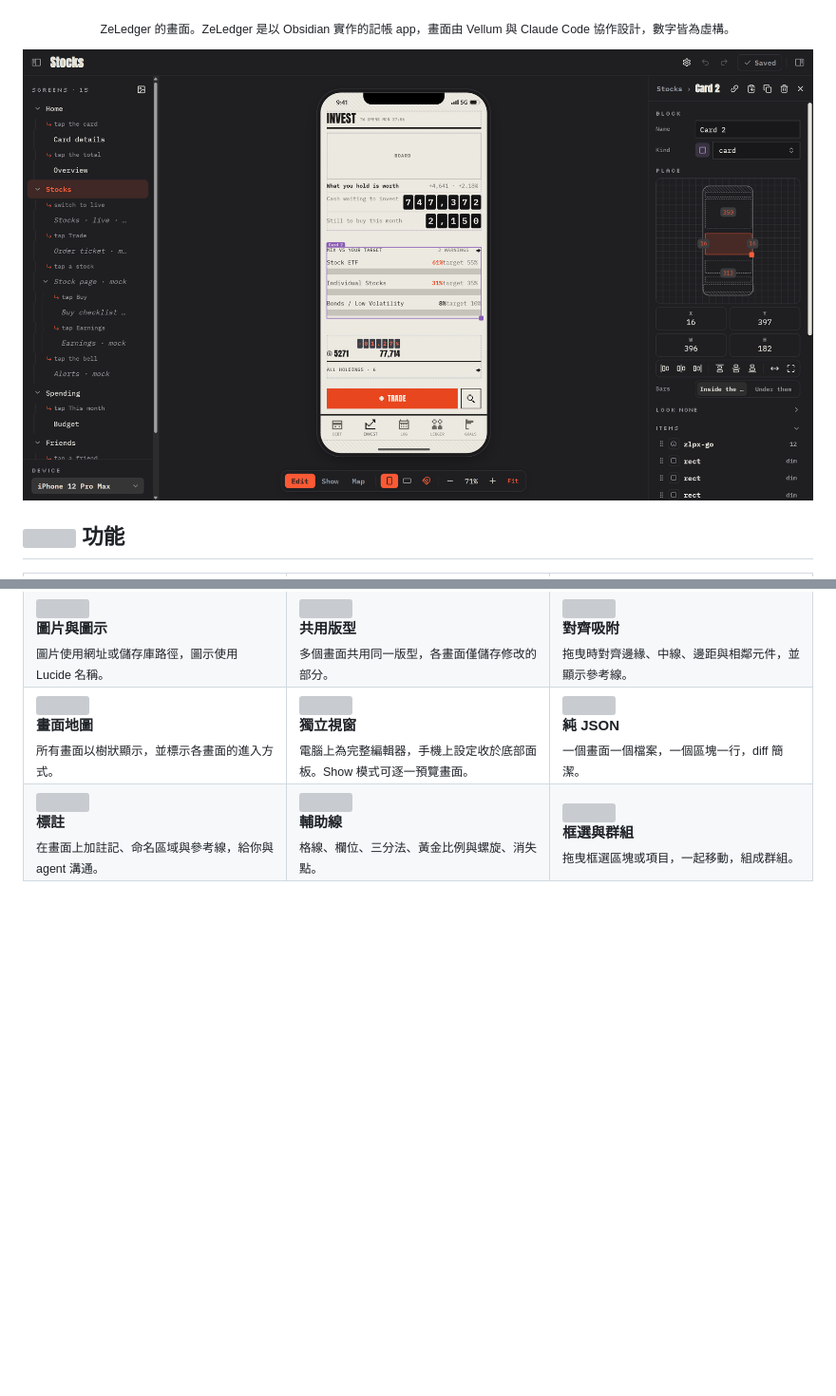
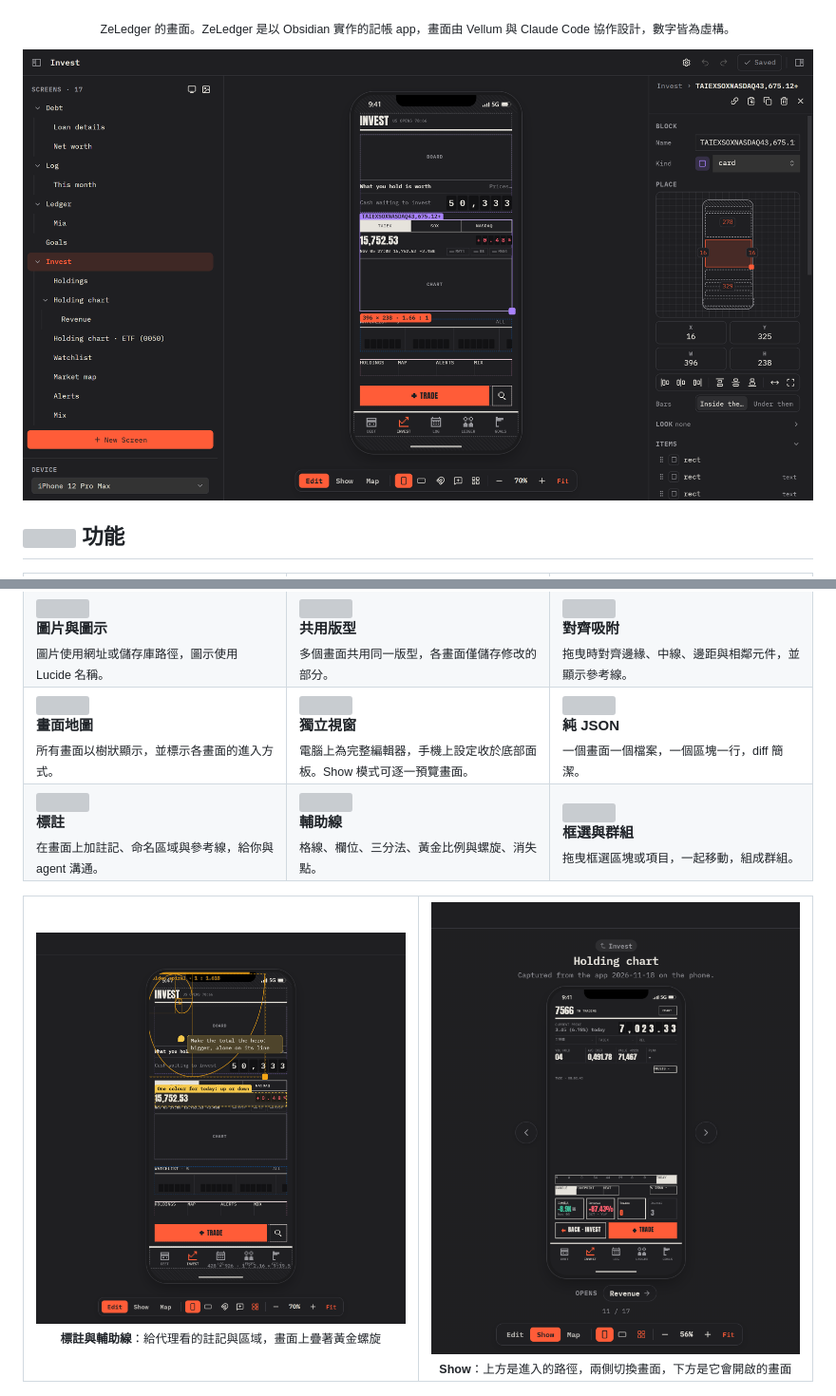
Before and after one commit to zelvet-velvet/vellum, a Markdown page: README.zh-TW.md, 2 parts joined by grey strips. Shown at 95% size. Drawn GitHub-style; pictures changed too: assets/editor.png, assets/marks.png (added), assets/show.png (added); blank space fills up the shorter version; grey boxes are pictures that could not be loaded.

Commit message:
docs: new screenshots of the editor, marks and overlays, and Show
Co-Authored-By: Claude Opus 5.5 <noreply@anthropic.com>

```diff
--- a/README.zh-TW.md
+++ b/README.zh-TW.md
@@ -65,6 +65,13 @@
     <td valign="top"><img src="assets/icons/marks.svg" width="32" height="32" alt=""><br><b>標註</b><br><sub>在畫面上加註記、命名區域與參考線，給你與 agent 溝通。</sub></td>
     <td valign="top"><img src="assets/icons/overlays.svg" width="32" height="32" alt=""><br><b>輔助線</b><br><sub>格線、欄位、三分法、黃金比例與螺旋、消失點。</sub></td>
     <td valign="top"><img src="assets/icons/select.svg" width="32" height="32" alt=""><br><b>框選與群組</b><br><sub>拖曳框選區塊或項目，一起移動，組成群組。</sub></td>
+  </tr>
+</table>
+
+<table>
+  <tr>
+    <td width="50%" align="center"><img src="assets/marks.png" alt="畫面上的一則註記與一個標註區域，上面疊著黃金螺旋"><br><sub><b>標註與輔助線</b>：給代理看的註記與區域，畫面上疊著黃金螺旋</sub></td>
+    <td width="50%" align="center"><img src="assets/show.png" alt="Show 模式：上方是從哪裡進來，兩側是箭頭，下方是它會開啟的畫面"><br><sub><b>Show</b>：上方是進入的路徑，兩側切換畫面，下方是它會開啟的畫面</sub></td>
   </tr>
 </table>
 
```
Also changed, not shown: README.md (+7 -0 lines).
